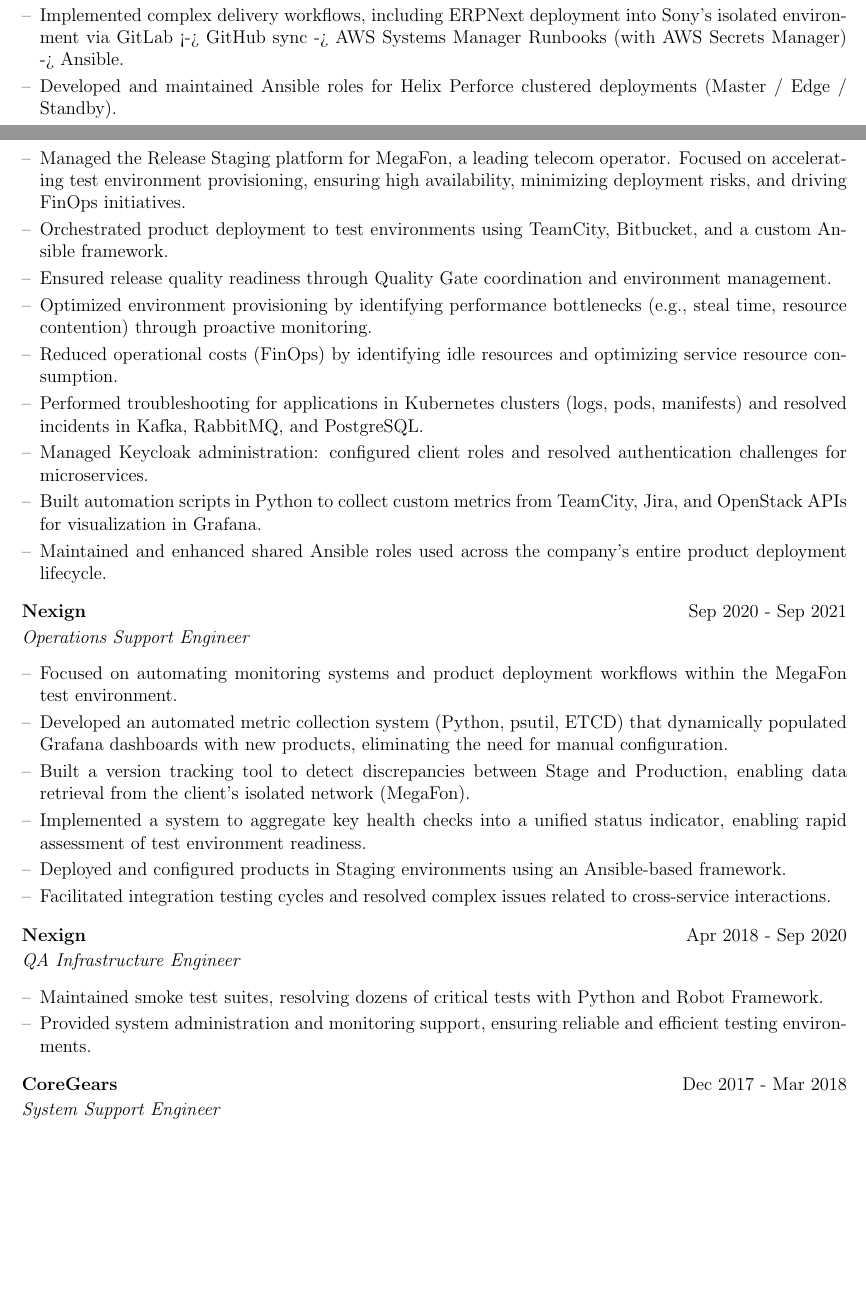
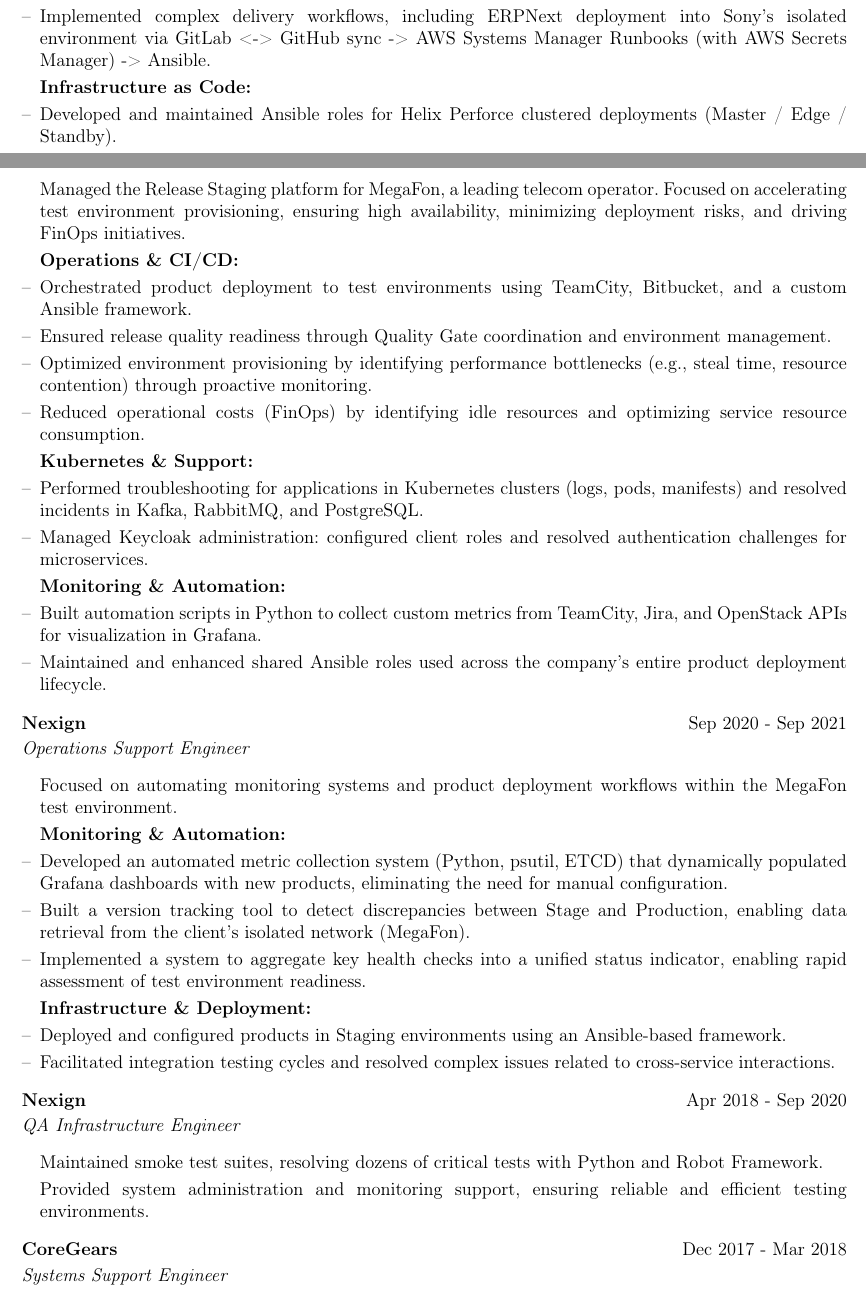
Before and after one commit to tregub/cv, a LaTeX CV (cv.tex): two parts of pages 1 and 2 of 3, joined at a grey line, cut so that both start at the same text, the shorter picture padded with empty space. Compiled offline with pdfLaTeX.

Commit message:
Updated CV

```diff
--- a/cv.tex
+++ b/cv.tex
@@ -167,5 +166,6 @@
 \item Maintenance of GitLab CI pipelines: container builds (Docker -> Nexus / GitLab Registry), application deployments, and business-driven pipeline development.
 \item Implemented complex delivery workflows, including ERPNext deployment into Sony's isolated environment via GitLab <-> GitHub sync -> AWS Systems Manager Runbooks (with AWS Secrets Manager) -> Ansible.
+\item[] \textbf{Infrastructure as Code:}
 \item Developed and maintained Ansible roles for Helix Perforce clustered deployments (Master / Edge / Standby).
 \item Automated infrastructure for VFX environments: Thinkbox Deadline render farms and license servers (Autodesk NLM, Foundry FLU, RLM, PFBucket) on RHEL/Debian.
 \item Managed cloud and on-prem infrastructure (AWS EC2, Proxmox) using Terraform.
@@ -179,30 +180,34 @@
 \end{joblong}
 
 \begin{joblong}{Nexign}{Sep 2021 - Jul 2024}{Senior Systems Engineer}
-\item Managed the Release Staging platform for MegaFon, a leading telecom operator. Focused on accelerating test environment provisioning, ensuring high availability, minimizing deployment risks, and driving FinOps initiatives.
+\item[] Managed the Release Staging platform for MegaFon, a leading telecom operator. Focused on accelerating test environment provisioning, ensuring high availability, minimizing deployment risks, and driving FinOps initiatives.
+\item[] \textbf{Operations \& CI/CD:}
 \item Orchestrated product deployment to test environments using TeamCity, Bitbucket, and a custom Ansible framework.
 \item Ensured release quality readiness through Quality Gate coordination and environment management.
 \item Optimized environment provisioning by identifying performance bottlenecks (e.g., steal time, resource contention) through proactive monitoring.
 \item Reduced operational costs (FinOps) by identifying idle resources and optimizing service resource consumption.
+\item[] \textbf{Kubernetes \& Support:}
 \item Performed troubleshooting for applications in Kubernetes clusters (logs, pods, manifests) and resolved incidents in Kafka, RabbitMQ, and PostgreSQL.
 \item Managed Keycloak administration: configured client roles and resolved authentication challenges for microservices.
+\item[] \textbf{Monitoring \& Automation:}
 \item Built automation scripts in Python to collect custom metrics from TeamCity, Jira, and OpenStack APIs for visualization in Grafana.
-\item Maintained and enhanced shared Ansible roles used across the company's entire product deployment lifecycle.
+\item Maintained and enhanced shared Ansible roles used across the company’s entire product deployment lifecycle.
 \end{joblong}
 
 \begin{joblong}{Nexign}{Sep 2020 - Sep 2021}{Operations Support Engineer}
-\item Focused on automating monitoring systems and product deployment workflows within the MegaFon test environment.
+\item[] Focused on automating monitoring systems and product deployment workflows within the MegaFon test environment.
+\item[] \textbf{Monitoring \& Automation:}
 \item Developed an automated metric collection system (Python, psutil, ETCD) that dynamically populated Grafana dashboards with new products, eliminating the need for manual configuration.
-\item Built a version tracking tool to detect discrepancies between Stage and Production, enabling data retrieval from the client's isolated network (MegaFon).
+\item Built a version tracking tool to detect discrepancies between Stage and Production, enabling data retrieval from the client’s isolated network (MegaFon).
 \item Implemented a system to aggregate key health checks into a unified status indicator, enabling rapid assessment of test environment readiness.
+\item[] \textbf{Infrastructure \& Deployment:}
 \item Deployed and configured products in Staging environments using an Ansible-based framework.
 \item Facilitated integration testing cycles and resolved complex issues related to cross-service interactions.
 \end{joblong}
 
 \begin{joblong}{Nexign}{Apr 2018 - Sep 2020}{QA Infrastructure Engineer}
-\item Maintained smoke test suites, resolving dozens of critical tests with Python and Robot Framework.
-\item Provided system administration and monitoring support, ensuring reliable and efficient testing environments.
+\item[] Maintained smoke test suites, resolving dozens of critical tests with Python and Robot Framework.
+\item[] Provided system administration and monitoring support, ensuring reliable and efficient testing environments.
 \end{joblong}
 
-\begin{joblong}{CoreGears}{Dec 2017 - Mar 2018}{System Support Engineer}
-\item Resolved client issues within a SaaS VoIP environment on OpenSUSE and Sippy Softswitch platforms, handling system configuration, diagnostics, and resolution, as well as monitoring system health using Zabbix.
+\begin{joblong}{CoreGears}{Dec 2017 - Mar 2018}{Systems Support Engineer}
```
Also changed, not shown: cv.tex (25 more changed lines).
